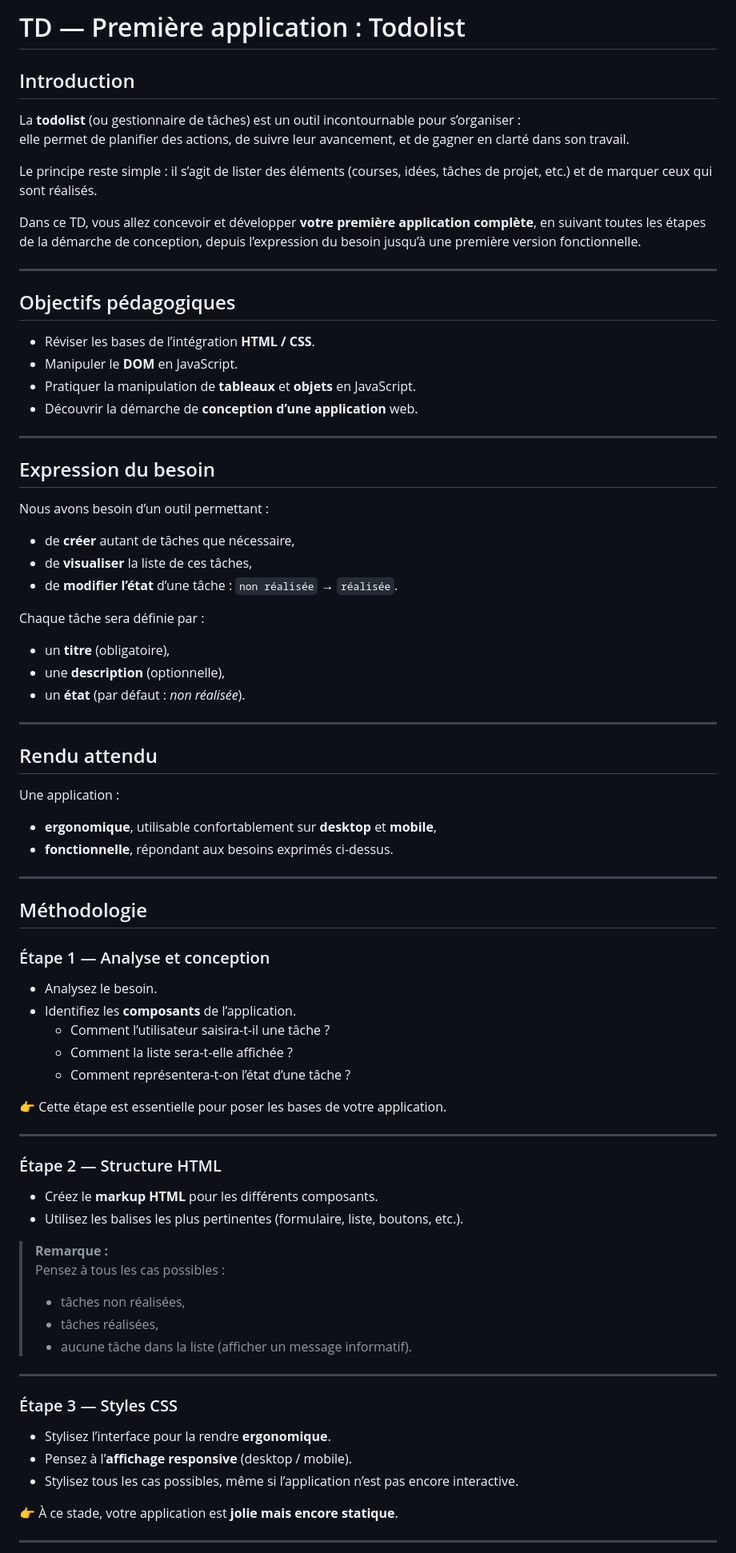
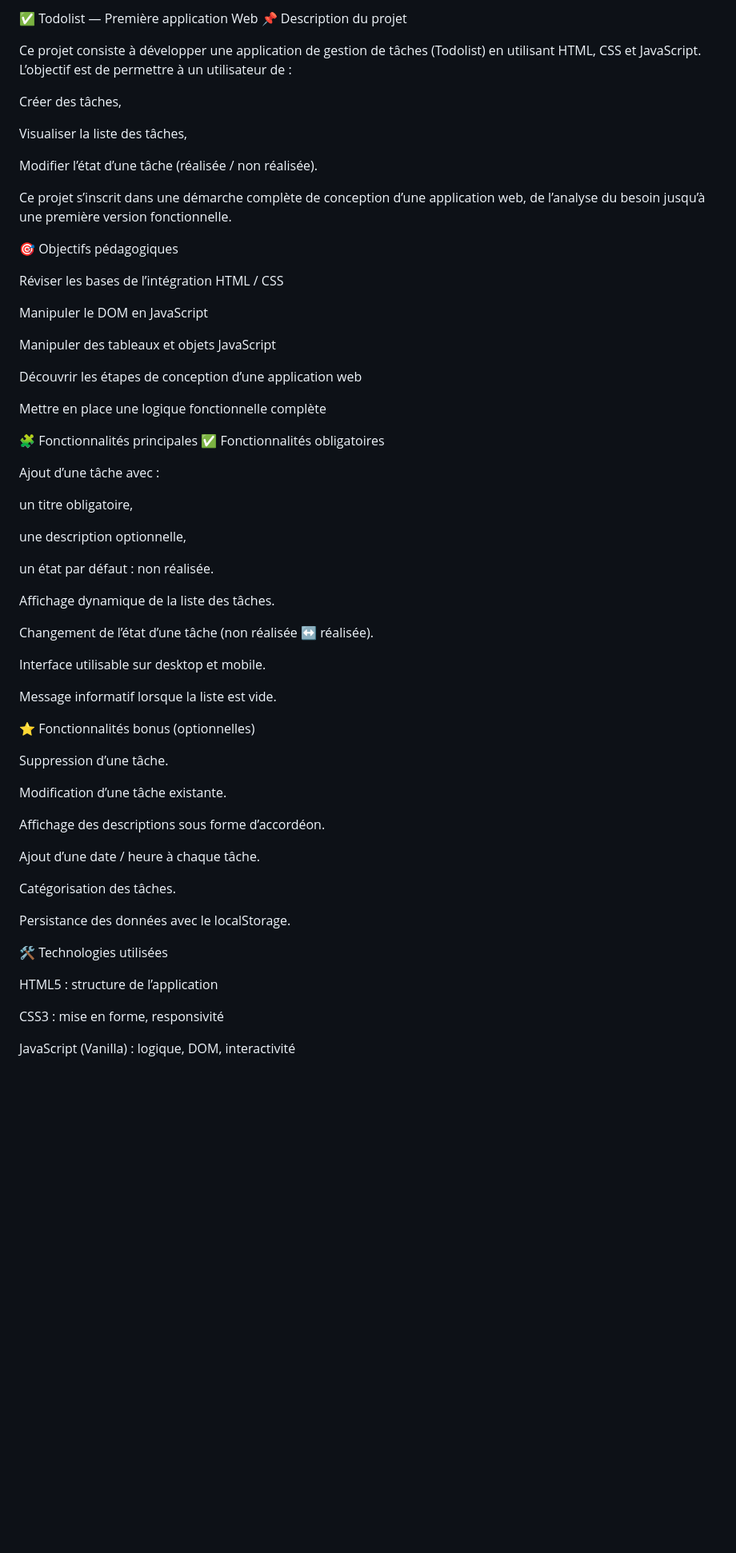
Before and after one commit to Aristidesagodan/TP-TODOLISTS-Aristide-SAGODAN, a Markdown page: README.md, the part around one of its changes. Shown at 80% size. Rendered like a GitHub page; blank space fills up the shorter version.

```diff
--- a/README.md
+++ b/README.md
@@ -1,84 +1,67 @@
-# TD — Première application : Todolist
+✅ Todolist — Première application Web
+📌 Description du projet
 
-## Introduction
+Ce projet consiste à développer une application de gestion de tâches (Todolist) en utilisant HTML, CSS et JavaScript.
+L’objectif est de permettre à un utilisateur de :
 
-La **todolist** (ou gestionnaire de tâches) est un outil incontournable pour s’organiser :
-elle permet de planifier des actions, de suivre leur avancement, et de gagner en clarté dans son travail.
+Créer des tâches,
 
-Le principe reste simple : il s’agit de lister des éléments (courses, idées, tâches de projet, etc.) et de marquer ceux qui sont réalisés.
+Visualiser la liste des tâches,
 
-Dans ce TD, vous allez concevoir et développer **votre première application complète**, en suivant toutes les étapes de la démarche de conception, depuis l’expression du besoin jusqu’à une première version fonctionnelle.
+Modifier l’état d’une tâche (réalisée / non réalisée).
 
----
+Ce projet s’inscrit dans une démarche complète de conception d’une application web, de l’analyse du besoin jusqu’à une première version fonctionnelle.
 
-## Objectifs pédagogiques
+🎯 Objectifs pédagogiques
 
-- Réviser les bases de l’intégration **HTML / CSS**.
-- Manipuler le **DOM** en JavaScript.
-- Pratiquer la manipulation de **tableaux** et **objets** en JavaScript.
-- Découvrir la démarche de **conception d’une application** web.
+Réviser les bases de l’intégration HTML / CSS
 
----
+Manipuler le DOM en JavaScript
 
-## Expression du besoin
+Manipuler des tableaux et objets JavaScript
 
-Nous avons besoin d’un outil permettant :
+Découvrir les étapes de conception d’une application web
 
-- de **créer** autant de tâches que nécessaire,
-- de **visualiser** la liste de ces tâches,
-- de **modifier l’état** d’une tâche : `non réalisée` → `réalisée`.
+Mettre en place une logique fonctionnelle complète
 
-Chaque tâche sera définie par :
+🧩 Fonctionnalités principales
+✅ Fonctionnalités obligatoires
 
-- un **titre** (obligatoire),
-- une **description** (optionnelle),
-- un **état** (par défaut : *non réalisée*).
+Ajout d’une tâche avec :
 
----
+un titre obligatoire,
 
-## Rendu attendu
+une description optionnelle,
 
-Une application :
+un état par défaut : non réalisée.
 
-- **ergonomique**, utilisable confortablement sur **desktop** et **mobile**,
-- **fonctionnelle**, répondant aux besoins exprimés ci-dessus.
+Affichage dynamique de la liste des tâches.
 
----
+Changement de l’état d’une tâche (non réalisée ↔ réalisée).
 
-## Méthodologie
+Interface utilisable sur desktop et mobile.
 
-### Étape 1 — Analyse et conception
+Message informatif lorsque la liste est vide.
 
-- Analysez le besoin.
-- Identifiez les **composants** de l’application.
-  - Comment l’utilisateur saisira-t-il une tâche ?
-  - Comment la liste sera-t-elle affichée ?
-  - Comment représentera-t-on l’état d’une tâche ?
+⭐ Fonctionnalités bonus (optionnelles)
 
-👉 Cette étape est essentielle pour poser les bases de votre application.
+Suppression d’une tâche.
 
----
+Modification d’une tâche existante.
 
-### Étape 2 — Structure HTML
+Affichage des descriptions sous forme d’accordéon.
 
-- Créez le **markup HTML** pour les différents composants.
-- Utilisez les balises les plus pertinentes (formulaire, liste, boutons, etc.).
+Ajout d’une date / heure à chaque tâche.
 
-> **Remarque :**
-> Pensez à tous les cas possibles :
-> - tâches non réalisées,
-> - tâches réalisées,
-> - aucune tâche dans la liste (afficher un message informatif).
+Catégorisation des tâches.
 
----
+Persistance des données avec le localStorage.
 
-### Étape 3 — Styles CSS
+🛠️ Technologies utilisées
 
-- Stylisez l’interface pour la rendre **ergonomique**.
-- Pensez à l’**affichage responsive** (desktop / mobile).
-- Stylisez tous les cas possibles, même si l’application n’est pas encore interactive.
+HTML5 : structure de l’application
 
-👉 À ce stade, votre application est **jolie mais encore statique**.
+CSS3 : mise en forme, responsivité
 
----
+JavaScript (Vanilla) : logique, DOM, interactivité
 
```
Also changed, not shown: other parts of README.md (+84 -25 lines).
